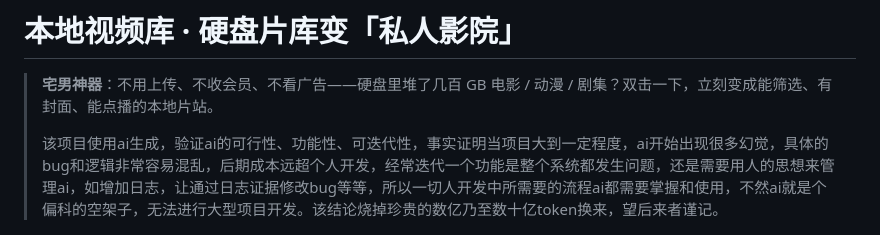
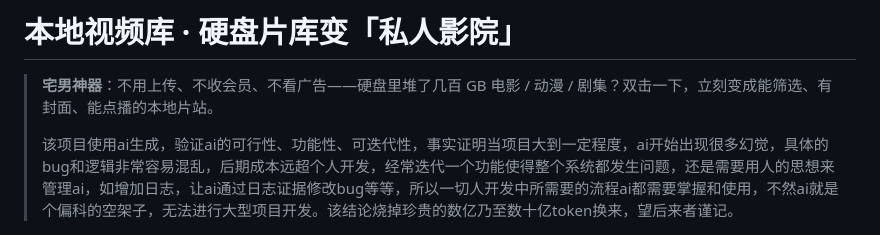
Before and after one commit to cheng2016/video-gallery, a Markdown page: README.md, the part around the change. Rendered like a GitHub page.

```diff
--- a/README.md
+++ b/README.md
@@ -2,7 +2,7 @@
 
 > **宅男神器**：不用上传、不收会员、不看广告——硬盘里堆了几百 GB 电影 / 动漫 / 剧集？双击一下，立刻变成能筛选、有封面、能点播的本地片站。
 >
-> 该项目使用ai生成，验证ai的可行性、功能性、可迭代性，事实证明当项目大到一定程度，ai开始出现很多幻觉，具体的bug和逻辑非常容易混乱，后期成本远超个人开发，经常迭代一个功能是整个系统都发生问题，还是需要用人的思想来管理ai，如增加日志，让通过日志证据修改bug等等，所以一切人开发中所需要的流程ai都需要掌握和使用，不然ai就是个偏科的空架子，无法进行大型项目开发。该结论烧掉珍贵的数亿乃至数十亿token换来，望后来者谨记。
+> 该项目使用ai生成，验证ai的可行性、功能性、可迭代性，事实证明当项目大到一定程度，ai开始出现很多幻觉，具体的bug和逻辑非常容易混乱，后期成本远超个人开发，经常迭代一个功能使得整个系统都发生问题，还是需要用人的思想来管理ai，如增加日志，让ai通过日志证据修改bug等等，所以一切人开发中所需要的流程ai都需要掌握和使用，不然ai就是个偏科的空架子，无法进行大型项目开发。该结论烧掉珍贵的数亿乃至数十亿token换来，望后来者谨记。
 
 [![扫盘 → 封面墙 → 点播](docs/images/demo.gif)](docs/how-it-works.md)
 
```
